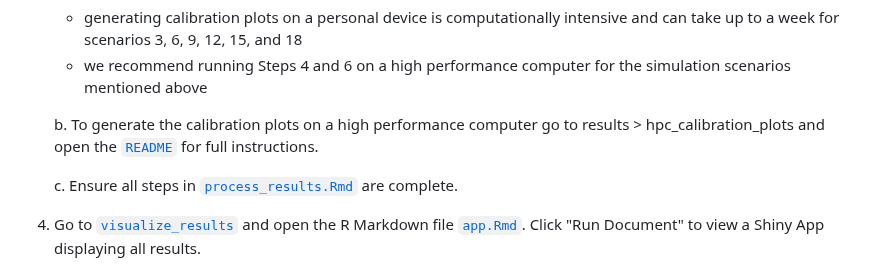
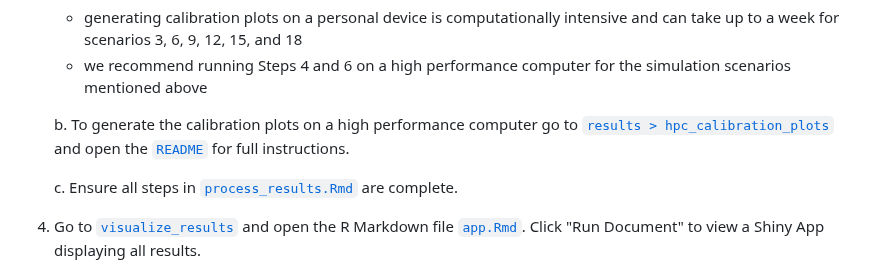
Before and after one commit to alexcarriero/class_imbalance_project, a Markdown page: README.md, the part around the change. Drawn GitHub-style.

```diff
--- a/README.md
+++ b/README.md
@@ -65,7 +65,7 @@ Email: a.j.carriero@students.uu.nl
 	   - we recommend running Steps 4 and 6 on a high performance computer for the simulation scenarios mentioned above
 
 
-	b.  To generate the calibration plots on a high performance computer go to results > hpc_calibration_plots and open the [`README`](./results/hpc_calibration_plots/README.txt)
+	b.  To generate the calibration plots on a high performance computer go to [`results > hpc_calibration_plots`](./results/hpc_calibration_plots) and open the [`README`](./results/hpc_calibration_plots/README.txt)
             for full instructions.
 
 
```
